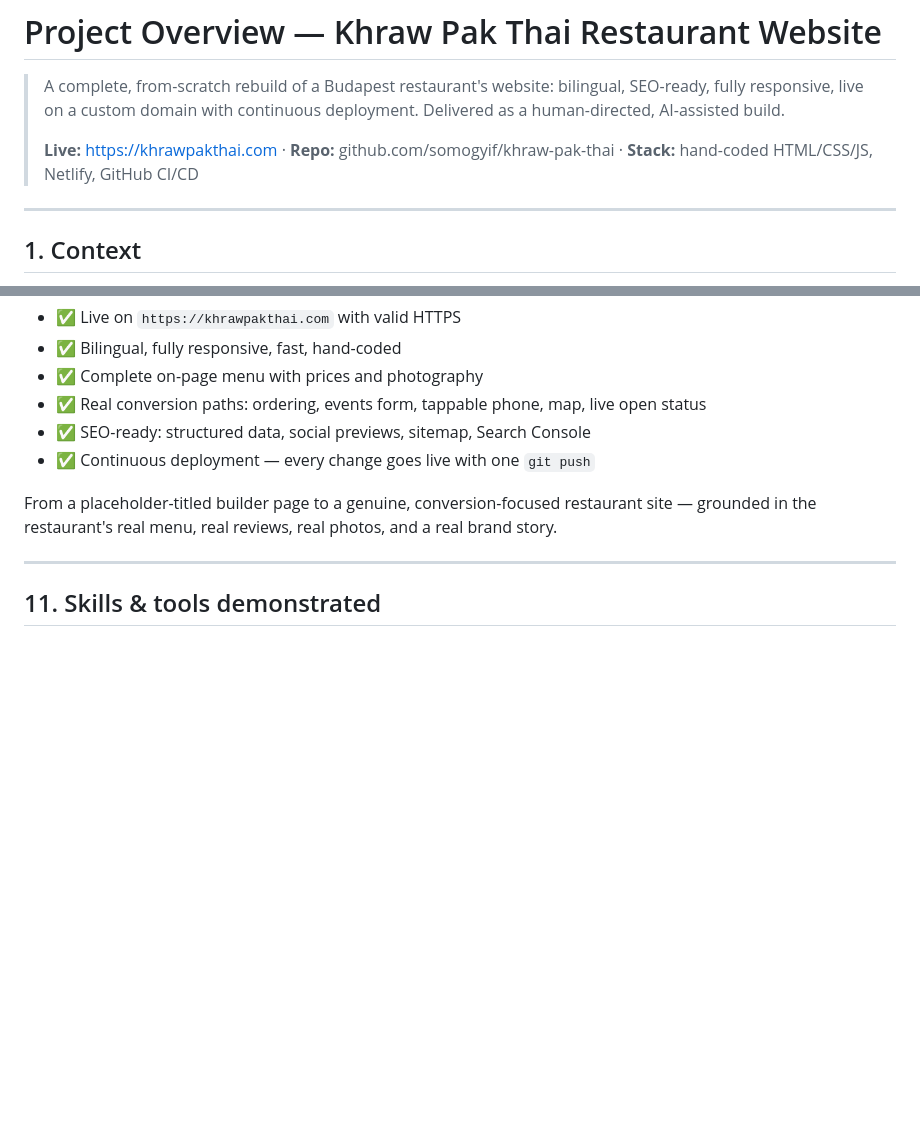
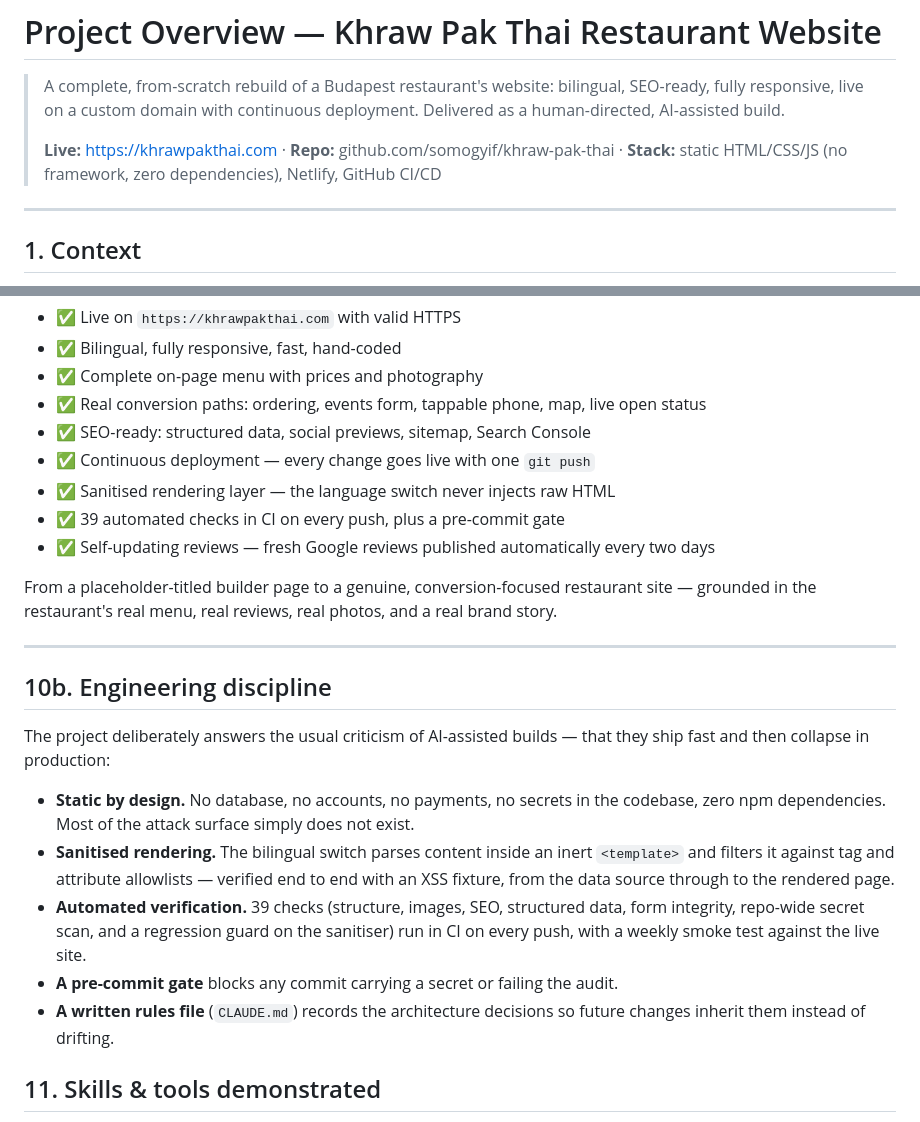
Before and after one commit to somogyif/khraw-pak-thai, a Markdown page: PROJECT-OVERVIEW.md, 2 parts joined by grey strips. Rendered like a GitHub page; blank space fills up the shorter version.

```diff
--- a/PROJECT-OVERVIEW.md
+++ b/PROJECT-OVERVIEW.md
@@ -2,7 +2,7 @@
 
 > A complete, from-scratch rebuild of a Budapest restaurant's website: bilingual, SEO-ready, fully responsive, live on a custom domain with continuous deployment. Delivered as a human-directed, AI-assisted build.
 >
-> **Live:** https://khrawpakthai.com · **Repo:** github.com/somogyif/khraw-pak-thai · **Stack:** hand-coded HTML/CSS/JS, Netlify, GitHub CI/CD
+> **Live:** https://khrawpakthai.com · **Repo:** github.com/somogyif/khraw-pak-thai · **Stack:** static HTML/CSS/JS (no framework, zero dependencies), Netlify, GitHub CI/CD
 
 ---
 
@@ -128,10 +128,30 @@ A modern restaurant website that does its job:
 - ✅ Real conversion paths: ordering, events form, tappable phone, map, live open status
 - ✅ SEO-ready: structured data, social previews, sitemap, Search Console
 - ✅ Continuous deployment — every change goes live with one `git push`
+- ✅ Sanitised rendering layer — the language switch never injects raw HTML
+- ✅ 39 automated checks in CI on every push, plus a pre-commit gate
+- ✅ Self-updating reviews — fresh Google reviews published automatically every two days
 
 From a placeholder-titled builder page to a genuine, conversion-focused restaurant site — grounded in the restaurant's real menu, real reviews, real photos, and a real brand story.
 
 ---
+
+## 10b. Engineering discipline
+
+The project deliberately answers the usual criticism of AI-assisted builds — that they
+ship fast and then collapse in production:
+
+- **Static by design.** No database, no accounts, no payments, no secrets in the
+  codebase, zero npm dependencies. Most of the attack surface simply does not exist.
+- **Sanitised rendering.** The bilingual switch parses content inside an inert
+  `<template>` and filters it against tag and attribute allowlists — verified end to
+  end with an XSS fixture, from the data source through to the rendered page.
+- **Automated verification.** 39 checks (structure, images, SEO, structured data,
+  form integrity, repo-wide secret scan, and a regression guard on the sanitiser) run
+  in CI on every push, with a weekly smoke test against the live site.
+- **A pre-commit gate** blocks any commit carrying a secret or failing the audit.
+- **A written rules file** (`CLAUDE.md`) records the architecture decisions so future
+  changes inherit them instead of drifting.
 
 ## 11. Skills & tools demonstrated
 
```
Also changed, not shown: CASE-STUDY.md (+2 -0 lines), PROJEKT-OSSZEFOGLALO.md (+19 -4 lines).
